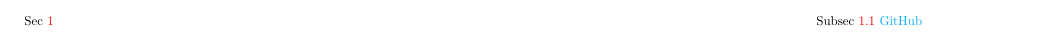
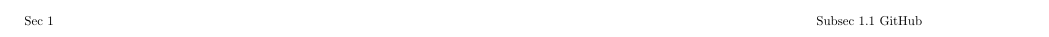
Before and after one commit to muzimuzhi/pgfpages-fix-coordinates, a LaTeX document (latex/main.tex): part of page 2 of 3, cut so that both start at the same text. Compiled offline with pdfLaTeX.

Commit message:
show hyperlink borders

```diff
--- a/latex/main.tex
+++ b/latex/main.tex
@@ -1,6 +1,6 @@
 \documentclass{article}
 \usepackage{pgfpages, pgffor}
-\usepackage[colorlinks=true, urlcolor=cyan]{hyperref}
+\usepackage{hyperref}
 \usepackage[user,savepos]{zref}
 
 \pgfpagesuselayout{2 on 1}
```
